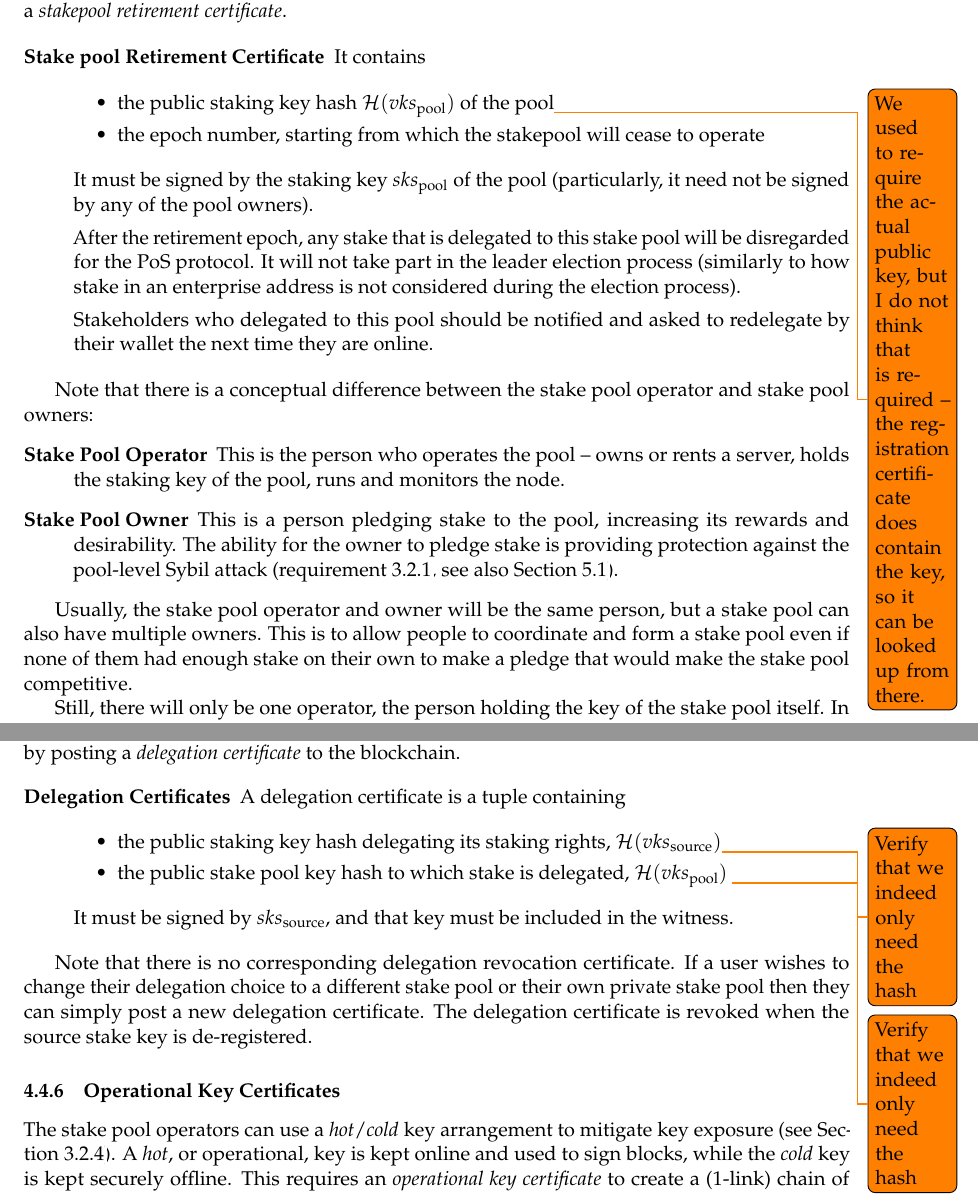
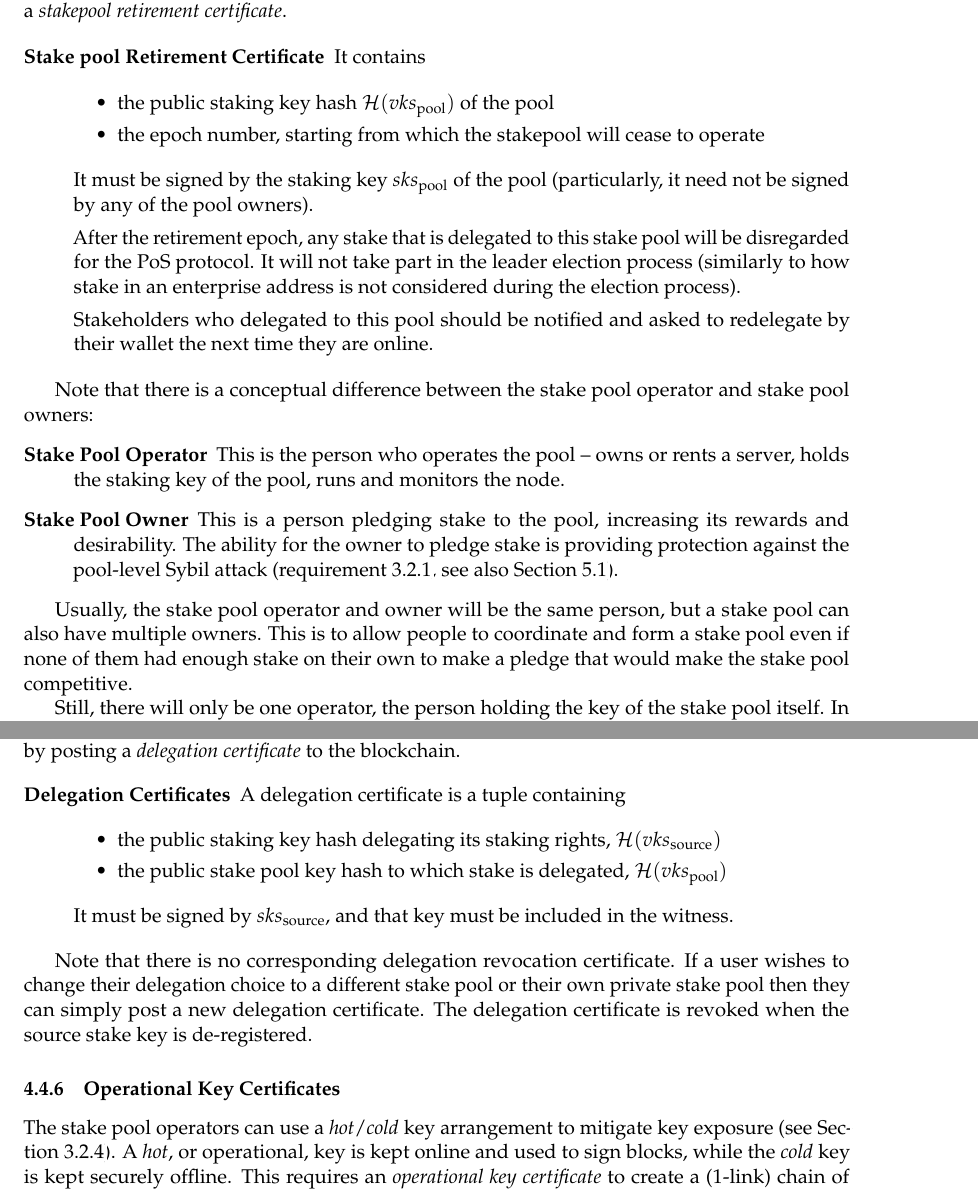
Before and after one commit to IntersectMBO/cardano-world, a LaTeX paper (docs/ledger/delegation_design_spec/delegation_design_spec.tex): two parts of pages 16 and 17 of 50, joined at a grey line, cut so that both start at the same text. Compiled offline with pdfLaTeX.

Commit message:
Resolved todo items in delegation design

```diff
--- a/docs/ledger/delegation_design_spec/delegation_design_spec.tex
+++ b/docs/ledger/delegation_design_spec/delegation_design_spec.tex
@@ -1029,9 +1029,7 @@ It contains
 \begin{itemize}
 \item
   the public staking key hash \(\mathcal{H}(vks_\text{pool})\) of the
-  pool\todo{We used to require the actual public key, but I do not
-    think that is required -- the registration certificate does
-    contain the key, so it can be looked up from there.}
+  pool
 \item
   the epoch number, starting from which the stakepool will cease to
   operate
@@ -1096,12 +1094,10 @@ A delegation certificate is a tuple containing
 \begin{itemize}
 \item
   the public staking key hash delegating its staking rights,
-  \(\mathcal{H}(vks_\text{source})\)\todo{Verify that we indeed only
-    need the hash}
+  \(\mathcal{H}(vks_\text{source})\)
 \item
   the public stake pool key hash to which stake is delegated,
-  \(\mathcal{H}(vks_\text{pool})\) \todo{Verify that we indeed only
-    need the hash}
+  \(\mathcal{H}(vks_\text{pool})\)
 \end{itemize}
 
 It must be signed by \(sks_\text{source}\), and that key must be
```
Also changed, not shown: docs/ledger/delegation_design_spec/delegation_design_spec.tex (2 more changed lines).
